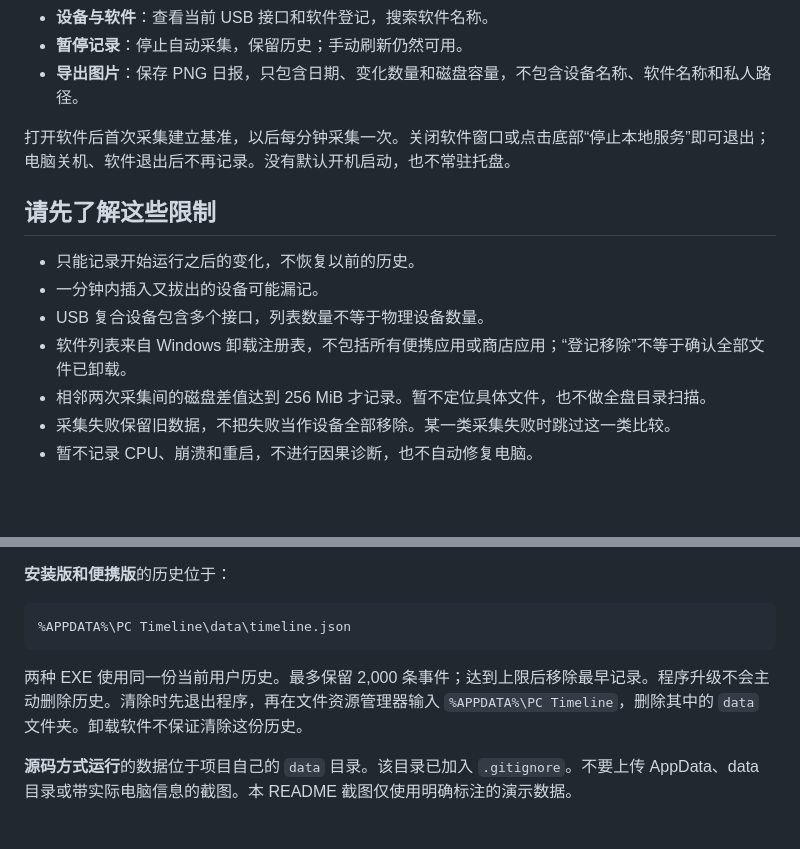
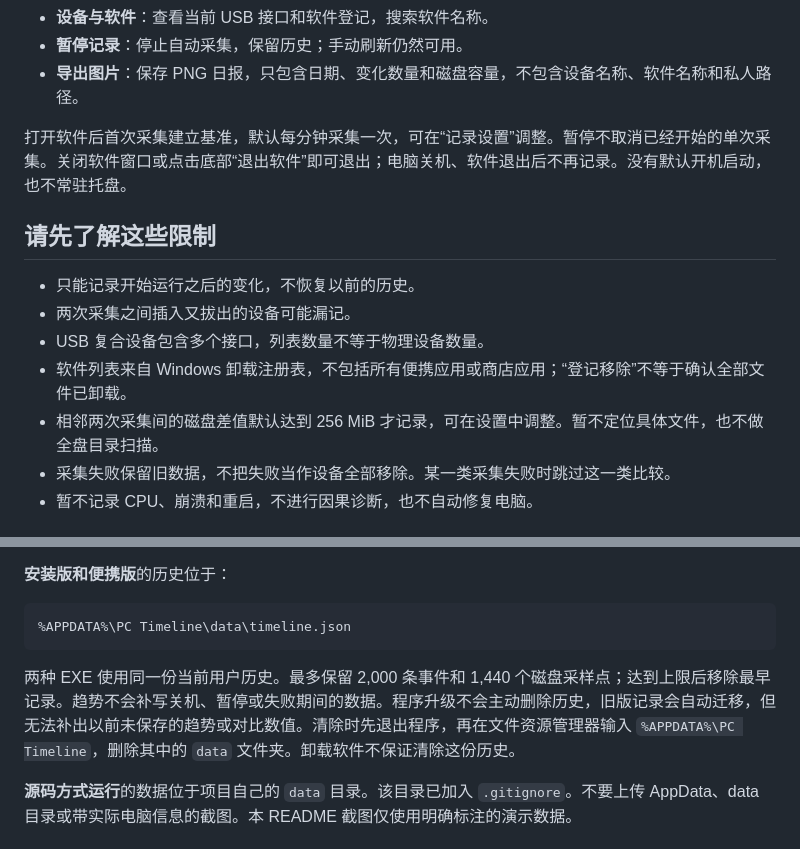
Before and after one commit to Northfish0311/PC-Timeline, a Markdown page: README.md, 2 parts joined by grey strips. GitHub-like rendering; blank space fills up the shorter version.

````diff
--- a/README.md
+++ b/README.md
@@ -35,15 +41,15 @@ Get-FileHash .\PC-Timeline-Setup-0.1.0-x64.exe -Algorithm SHA256
 - **暂停记录**：停止自动采集，保留历史；手动刷新仍然可用。
 - **导出图片**：保存 PNG 日报，只包含日期、变化数量和磁盘容量，不包含设备名称、软件名称和私人路径。
 
-打开软件后首次采集建立基准，以后每分钟采集一次。关闭软件窗口或点击底部“停止本地服务”即可退出；电脑关机、软件退出后不再记录。没有默认开机启动，也不常驻托盘。
+打开软件后首次采集建立基准，默认每分钟采集一次，可在“记录设置”调整。暂停不取消已经开始的单次采集。关闭软件窗口或点击底部“退出软件”即可退出；电脑关机、软件退出后不再记录。没有默认开机启动，也不常驻托盘。
 
 ## 请先了解这些限制
 
 - 只能记录开始运行之后的变化，不恢复以前的历史。
-- 一分钟内插入又拔出的设备可能漏记。
+- 两次采集之间插入又拔出的设备可能漏记。
 - USB 复合设备包含多个接口，列表数量不等于物理设备数量。
 - 软件列表来自 Windows 卸载注册表，不包括所有便携应用或商店应用；“登记移除”不等于确认全部文件已卸载。
-- 相邻两次采集间的磁盘差值达到 256 MiB 才记录。暂不定位具体文件，也不做全盘目录扫描。
+- 相邻两次采集间的磁盘差值默认达到 256 MiB 才记录，可在设置中调整。暂不定位具体文件，也不做全盘目录扫描。
 - 采集失败保留旧数据，不把失败当作设备全部移除。某一类采集失败时跳过这一类比较。
 - 暂不记录 CPU、崩溃和重启，不进行因果诊断，也不自动修复电脑。
 
@@ -59,7 +65,7 @@ Get-FileHash .\PC-Timeline-Setup-0.1.0-x64.exe -Algorithm SHA256
 %APPDATA%\PC Timeline\data\timeline.json
 ```
 
-两种 EXE 使用同一份当前用户历史。最多保留 2,000 条事件；达到上限后移除最早记录。程序升级不会主动删除历史。清除时先退出程序，再在文件资源管理器输入 `%APPDATA%\PC Timeline`，删除其中的 `data` 文件夹。卸载软件不保证清除这份历史。
+两种 EXE 使用同一份当前用户历史。最多保留 2,000 条事件和 1,440 个磁盘采样点；达到上限后移除最早记录。趋势不会补写关机、暂停或失败期间的数据。程序升级不会主动删除历史，旧版记录会自动迁移，但无法补出以前未保存的趋势或对比数值。清除时先退出程序，再在文件资源管理器输入 `%APPDATA%\PC Timeline`，删除其中的 `data` 文件夹。卸载软件不保证清除这份历史。
 
 **源码方式运行**的数据位于项目自己的 `data` 目录。该目录已加入 `.gitignore`。不要上传 AppData、data 目录或带实际电脑信息的截图。本 README 截图仅使用明确标注的演示数据。
 
````
Also changed, not shown: other parts of README.md (+11 -5 lines), THIRD_PARTY_NOTICES.md (+4 -0 lines), docs/RELEASE-v0.2.0.md (added, +27 -0 lines), docs/UPDATE-v0.2.0.md (added, +14 -0 lines), docs/overview.png, 12 other files.
